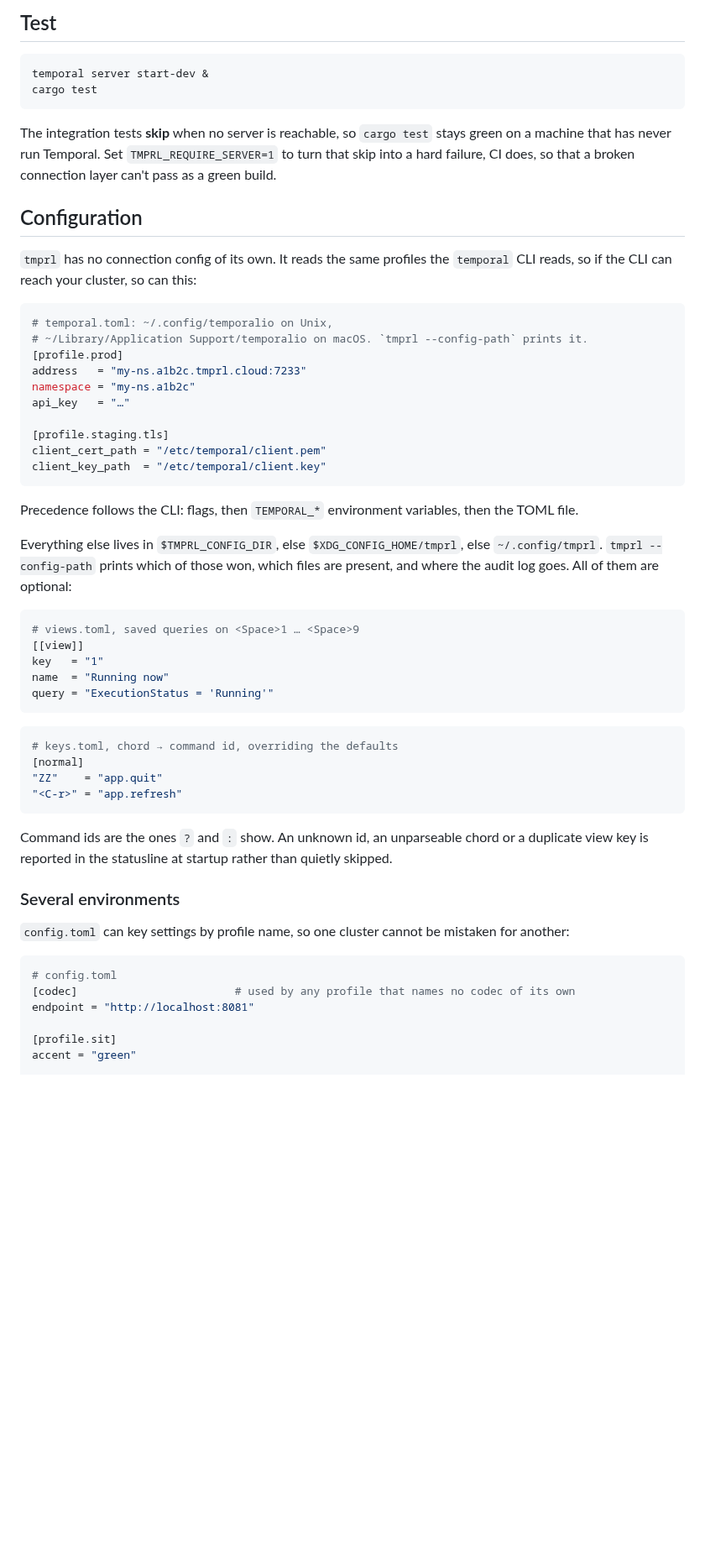
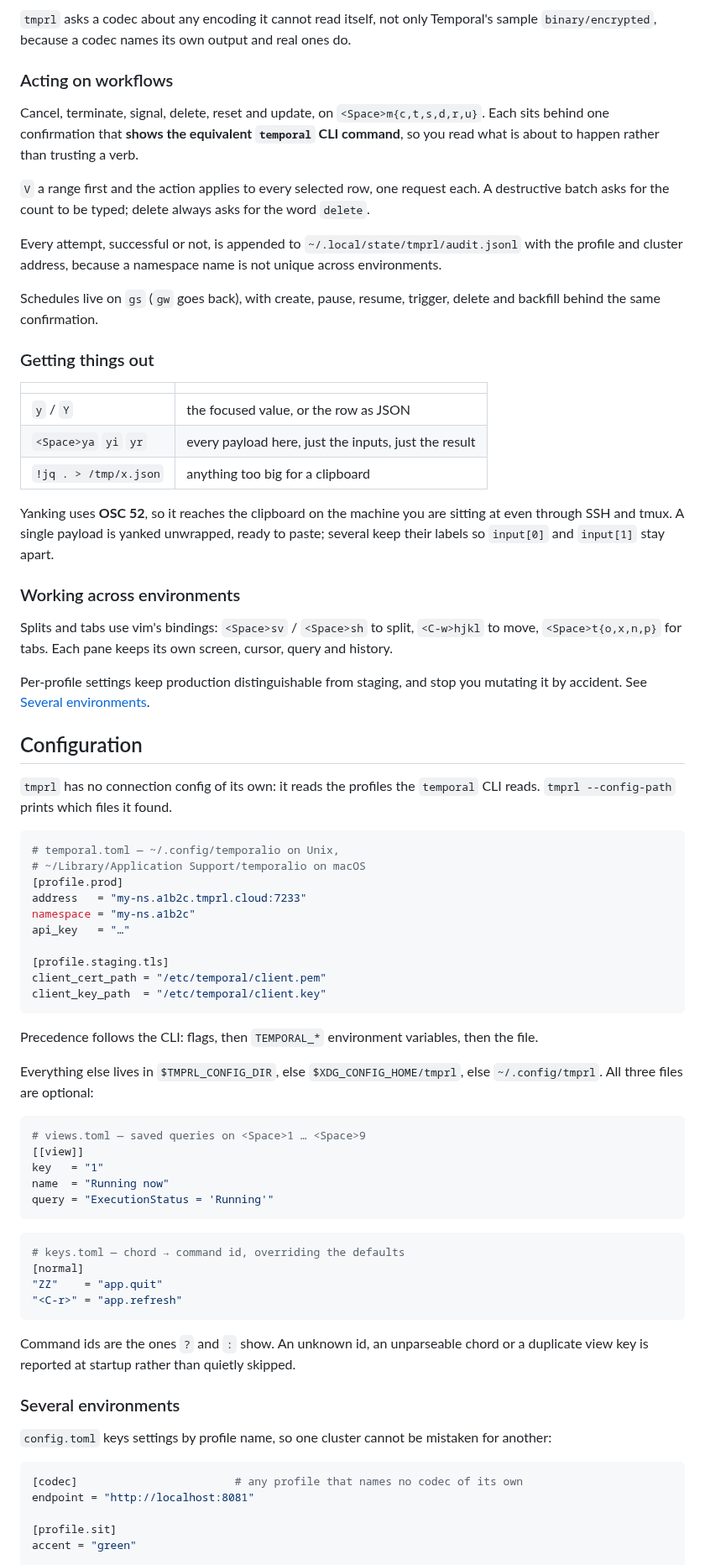
Before and after one commit to arisros/tmprl, a Markdown page: README.md, the part around one of its changes. Shown at 84% size. GitHub-like rendering; blank space fills up the shorter version.

````diff
--- a/README.md
+++ b/README.md
@@ -162,24 +124,53 @@ cargo run -p tmprl-client --example spike
 ```
 
-## Test
+`tmprl` asks a codec about any encoding it cannot read itself, not only Temporal's sample
+`binary/encrypted`, because a codec names its own output and real ones do.
 
-```sh
-temporal server start-dev &
-cargo test
-```
+### Acting on workflows
 
-The integration tests **skip** when no server is reachable, so `cargo test` stays green on a
-machine that has never run Temporal. Set `TMPRL_REQUIRE_SERVER=1` to turn that skip into a
-hard failure, CI does, so that a broken connection layer can't pass as a green build.
+Cancel, terminate, signal, delete, reset and update, on `<Space>m{c,t,s,d,r,u}`. Each sits
+behind one confirmation that **shows the equivalent `temporal` CLI command**, so you read
+what is about to happen rather than trusting a verb.
+
+`V` a range first and the action applies to every selected row, one request each. A
+destructive batch asks for the count to be typed; delete always asks for the word `delete`.
+
+Every attempt, successful or not, is appended to `~/.local/state/tmprl/audit.jsonl` with
+the profile and cluster address, because a namespace name is not unique across
+environments.
+
+Schedules live on `gs` (`gw` goes back), with create, pause, resume, trigger, delete and
+backfill behind the same confirmation.
+
+### Getting things out
+
+| | |
+|---|---|
+| `y` / `Y` | the focused value, or the row as JSON |
+| `<Space>ya` `yi` `yr` | every payload here, just the inputs, just the result |
+| `!jq . > /tmp/x.json` | anything too big for a clipboard |
+
+Yanking uses **OSC 52**, so it reaches the clipboard on the machine you are sitting at even
+through SSH and tmux. A single payload is yanked unwrapped, ready to paste; several keep
+their labels so `input[0]` and `input[1]` stay apart.
+
+### Working across environments
+
+Splits and tabs use vim's bindings: `<Space>sv` / `<Space>sh` to split, `<C-w>hjkl` to
+move, `<Space>t{o,x,n,p}` for tabs. Each pane keeps its own screen, cursor, query and
+history.
+
+Per-profile settings keep production distinguishable from staging, and stop you mutating it
+by accident. See [Several environments](#several-environments).
 
 ## Configuration
 
-`tmprl` has no connection config of its own. It reads the same profiles the `temporal` CLI
-reads, so if the CLI can reach your cluster, so can this:
+`tmprl` has no connection config of its own: it reads the profiles the `temporal` CLI
+reads. `tmprl --config-path` prints which files it found.
 
 ```toml
-# temporal.toml: ~/.config/temporalio on Unix,
-# ~/Library/Application Support/temporalio on macOS. `tmprl --config-path` prints it.
+# temporal.toml — ~/.config/temporalio on Unix,
+# ~/Library/Application Support/temporalio on macOS
 [profile.prod]
 address   = "my-ns.a1b2c.tmprl.cloud:7233"
 namespace = "my-ns.a1b2c"
@@ -190,14 +181,13 @@ client_cert_path = "/etc/temporal/client.pem"
 client_key_path  = "/etc/temporal/client.key"
 ```
 
-Precedence follows the CLI: flags, then `TEMPORAL_*` environment variables, then the TOML file.
+Precedence follows the CLI: flags, then `TEMPORAL_*` environment variables, then the file.
 
 Everything else lives in `$TMPRL_CONFIG_DIR`, else `$XDG_CONFIG_HOME/tmprl`, else
-`~/.config/tmprl`. `tmprl --config-path` prints which of those won, which files are
-present, and where the audit log goes. All of them are optional:
+`~/.config/tmprl`. All three files are optional:
 
 ```toml
-# views.toml, saved queries on <Space>1 … <Space>9
+# views.toml — saved queries on <Space>1 … <Space>9
 [[view]]
 key   = "1"
 name  = "Running now"
@@ -205,23 +195,21 @@ query = "ExecutionStatus = 'Running'"
 ```
 
 ```toml
-# keys.toml, chord → command id, overriding the defaults
+# keys.toml — chord → command id, overriding the defaults
 [normal]
 "ZZ"    = "app.quit"
 "<C-r>" = "app.refresh"
 ```
 
-Command ids are the ones `?` and `:` show. An unknown id, an unparseable chord or a duplicate
-view key is reported in the statusline at startup rather than quietly skipped.
+Command ids are the ones `?` and `:` show. An unknown id, an unparseable chord or a
+duplicate view key is reported at startup rather than quietly skipped.
 
 ### Several environments
 
-`config.toml` can key settings by profile name, so one cluster cannot be mistaken for
-another:
+`config.toml` keys settings by profile name, so one cluster cannot be mistaken for another:
 
 ```toml
-# config.toml
-[codec]                        # used by any profile that names no codec of its own
+[codec]                        # any profile that names no codec of its own
 endpoint = "http://localhost:8081"
 
 [profile.sit]
````
Also changed, not shown: other parts of README.md (+137 -166 lines), docs/img/help.png (added).
